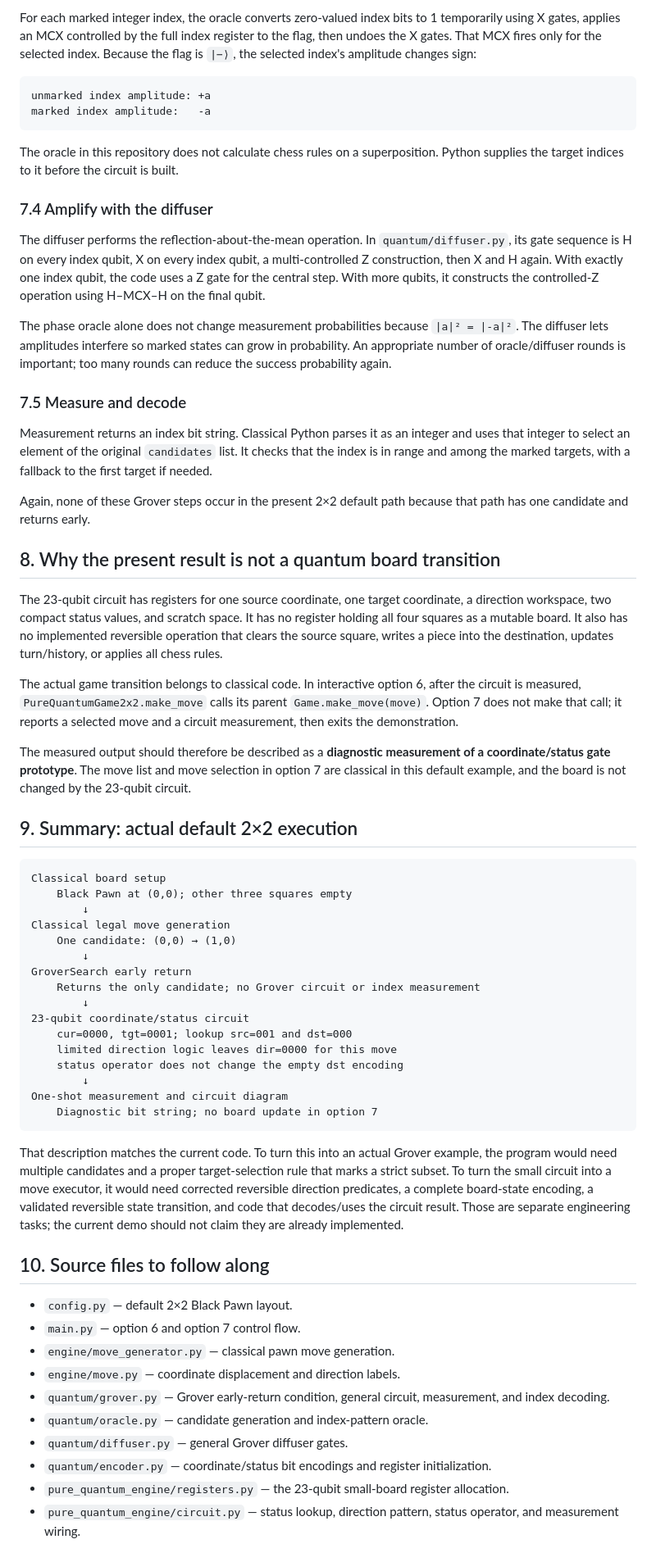
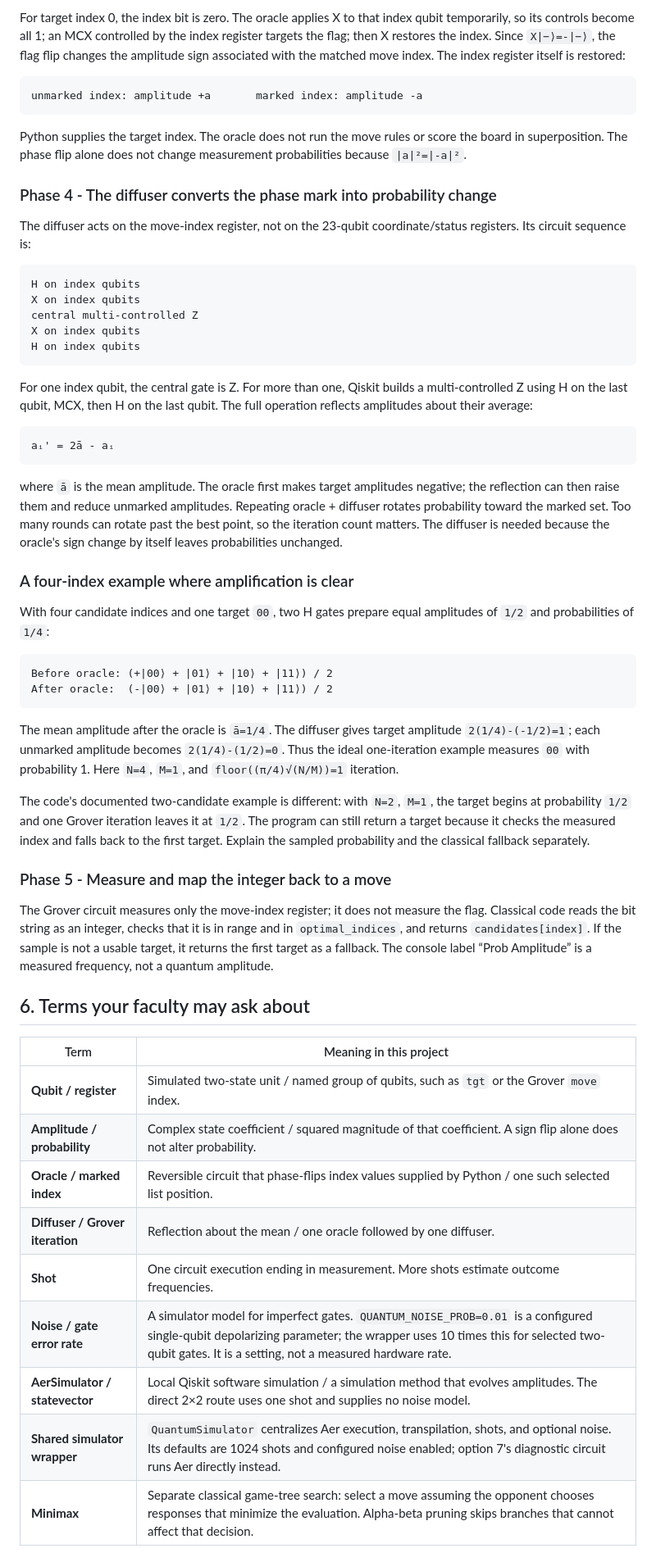
Before and after one commit to Kri311/Quantum-chess-engine, a Markdown page: 2x2_grover_temp.md, the part around one of its changes. Shown at 82% size. Drawn GitHub-style.

Commit message:
docs: quantum circuit study of how it works in gates & operators level

````diff
--- a/2x2_grover_temp.md
+++ b/2x2_grover_temp.md
@@ -260,65 +172,60 @@ If an oracle-controlled X flips this flag, `X|−⟩ = -|−⟩`. The flag retur
 
-For each marked integer index, the oracle converts zero-valued index bits to 1 temporarily using X gates, applies an MCX controlled by the full index register to the flag, then undoes the X gates. That MCX fires only for the selected index. Because the flag is `|−⟩`, the selected index's amplitude changes sign:
+For target index 0, the index bit is zero. The oracle applies X to that index qubit temporarily, so its controls become all 1; an MCX controlled by the index register targets the flag; then X restores the index. Since `X|−⟩=-|−⟩`, the flag flip changes the amplitude sign associated with the matched move index. The index register itself is restored:
 
 ```text
-unmarked index amplitude: +a
-marked index amplitude:   -a
+unmarked index: amplitude +a       marked index: amplitude -a
 ```
 
-The oracle in this repository does not calculate chess rules on a superposition. Python supplies the target indices to it before the circuit is built.
+Python supplies the target index. The oracle does not run the move rules or score the board in superposition. The phase flip alone does not change measurement probabilities because `|a|²=|-a|²`.
 
-### 7.4 Amplify with the diffuser
+### Phase 4 - The diffuser converts the phase mark into probability change
 
-The diffuser performs the reflection-about-the-mean operation. In `quantum/diffuser.py`, its gate sequence is H on every index qubit, X on every index qubit, a multi-controlled Z construction, then X and H again. With exactly one index qubit, the code uses a Z gate for the central step. With more qubits, it constructs the controlled-Z operation using H–MCX–H on the final qubit.
-
-The phase oracle alone does not change measurement probabilities because `|a|² = |-a|²`. The diffuser lets amplitudes interfere so marked states can grow in probability. An appropriate number of oracle/diffuser rounds is important; too many rounds can reduce the success probability again.
-
-### 7.5 Measure and decode
-
-Measurement returns an index bit string. Classical Python parses it as an integer and uses that integer to select an element of the original `candidates` list. It checks that the index is in range and among the marked targets, with a fallback to the first target if needed.
-
-Again, none of these Grover steps occur in the present 2×2 default path because that path has one candidate and returns early.
-
-## 8. Why the present result is not a quantum board transition
-
-The 23-qubit circuit has registers for one source coordinate, one target coordinate, a direction workspace, two compact status values, and scratch space. It has no register holding all four squares as a mutable board. It also has no implemented reversible operation that clears the source square, writes a piece into the destination, updates turn/history, or applies all chess rules.
-
-The actual game transition belongs to classical code. In interactive option 6, after the circuit is measured, `PureQuantumGame2x2.make_move` calls its parent `Game.make_move(move)`. Option 7 does not make that call; it reports a selected move and a circuit measurement, then exits the demonstration.
-
-The measured output should therefore be described as a **diagnostic measurement of a coordinate/status gate prototype**. The move list and move selection in option 7 are classical in this default example, and the board is not changed by the 23-qubit circuit.
-
-## 9. Summary: actual default 2×2 execution
+The diffuser acts on the move-index register, not on the 23-qubit coordinate/status registers. Its circuit sequence is:
 
 ```text
-Classical board setup
-    Black Pawn at (0,0); other three squares empty
-        ↓
-Classical legal move generation
-    One candidate: (0,0) → (1,0)
-        ↓
-GroverSearch early return
-    Returns the only candidate; no Grover circuit or index measurement
-        ↓
-23-qubit coordinate/status circuit
-    cur=0000, tgt=0001; lookup src=001 and dst=000
-    limited direction logic leaves dir=0000 for this move
-    status operator does not change the empty dst encoding
-        ↓
-One-shot measurement and circuit diagram
-    Diagnostic bit string; no board update in option 7
+H on index qubits
+X on index qubits
+central multi-controlled Z
+X on index qubits
+H on index qubits
 ```
 
-That description matches the current code. To turn this into an actual Grover example, the program would need multiple candidates and a proper target-selection rule that marks a strict subset. To turn the small circuit into a move executor, it would need corrected reversible direction predicates, a complete board-state encoding, a validated reversible state transition, and code that decodes/uses the circuit result. Those are separate engineering tasks; the current demo should not claim they are already implemented.
+For one index qubit, the central gate is Z. For more than one, Qiskit builds a multi-controlled Z using H on the last qubit, MCX, then H on the last qubit. The full operation reflects amplitudes about their average:
 
-## 10. Source files to follow along
+```text
+aᵢ' = 2ā - aᵢ
+```
 
-- `config.py` — default 2×2 Black Pawn layout.
-- `main.py` — option 6 and option 7 control flow.
-- `engine/move_generator.py` — classical pawn move generation.
-- `engine/move.py` — coordinate displacement and direction labels.
-- `quantum/grover.py` — Grover early-return condition, general circuit, measurement, and index decoding.
-- `quantum/oracle.py` — candidate generation and index-pattern oracle.
-- `quantum/diffuser.py` — general Grover diffuser gates.
-- `quantum/encoder.py` — coordinate/status bit encodings and register initialization.
-- `pure_quantum_engine/registers.py` — the 23-qubit small-board register allocation.
-- `pure_quantum_engine/circuit.py` — status lookup, direction pattern, status operator, and measurement wiring.
+where `ā` is the mean amplitude. The oracle first makes target amplitudes negative; the reflection can then raise them and reduce unmarked amplitudes. Repeating oracle + diffuser rotates probability toward the marked set. Too many rounds can rotate past the best point, so the iteration count matters. The diffuser is needed because the oracle's sign change by itself leaves probabilities unchanged.
+
+### A four-index example where amplification is clear
+
+With four candidate indices and one target `00`, two H gates prepare equal amplitudes of `1/2` and probabilities of `1/4`:
+
+```text
+Before oracle: (+|00⟩ + |01⟩ + |10⟩ + |11⟩) / 2
+After oracle:  (-|00⟩ + |01⟩ + |10⟩ + |11⟩) / 2
+```
+
+The mean amplitude after the oracle is `ā=1/4`. The diffuser gives target amplitude `2(1/4)-(-1/2)=1`; each unmarked amplitude becomes `2(1/4)-(1/2)=0`. Thus the ideal one-iteration example measures `00` with probability 1. Here `N=4`, `M=1`, and `floor((π/4)√(N/M))=1` iteration.
+
+The code's documented two-candidate example is different: with `N=2`, `M=1`, the target begins at probability `1/2` and one Grover iteration leaves it at `1/2`. The program can still return a target because it checks the measured index and falls back to the first target. Explain the sampled probability and the classical fallback separately.
+
+### Phase 5 - Measure and map the integer back to a move
+
+The Grover circuit measures only the move-index register; it does not measure the flag. Classical code reads the bit string as an integer, checks that it is in range and in `optimal_indices`, and returns `candidates[index]`. If the sample is not a usable target, it returns the first target as a fallback. The console label “Prob Amplitude” is a measured frequency, not a quantum amplitude.
+
+## 6. Terms your faculty may ask about
+
+| Term | Meaning in this project |
+|---|---|
+| **Qubit / register** | Simulated two-state unit / named group of qubits, such as `tgt` or the Grover `move` index. |
+| **Amplitude / probability** | Complex state coefficient / squared magnitude of that coefficient. A sign flip alone does not alter probability. |
+| **Oracle / marked index** | Reversible circuit that phase-flips index values supplied by Python / one such selected list position. |
+| **Diffuser / Grover iteration** | Reflection about the mean / one oracle followed by one diffuser. |
+| **Shot** | One circuit execution ending in measurement. More shots estimate outcome frequencies. |
+| **Noise / gate error rate** | A simulator model for imperfect gates. `QUANTUM_NOISE_PROB=0.01` is a configured single-qubit depolarizing parameter; the wrapper uses 10 times this for selected two-qubit gates. It is a setting, not a measured hardware rate. |
+| **AerSimulator / statevector** | Local Qiskit software simulation / a simulation method that evolves amplitudes. The direct 2×2 route uses one shot and supplies no noise model. |
+| **Shared simulator wrapper** | `QuantumSimulator` centralizes Aer execution, transpilation, shots, and optional noise. Its defaults are 1024 shots and configured noise enabled; option 7's diagnostic circuit runs Aer directly instead. |
+| **Minimax** | Separate classical game-tree search: select a move assuming the opponent chooses responses that minimize the evaluation. Alpha-beta pruning skips branches that cannot affect that decision. |
+
````
Also changed, not shown: other parts of 2x2_grover_temp.md (+116 -201 lines).
